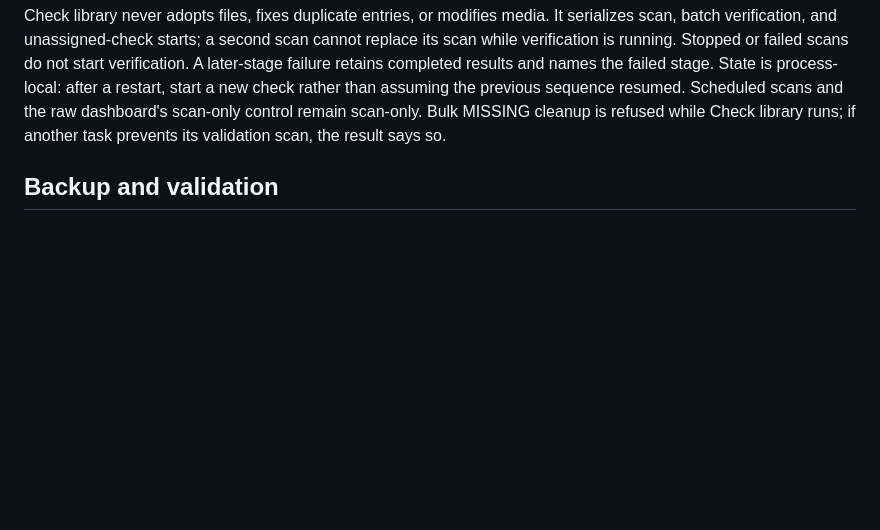
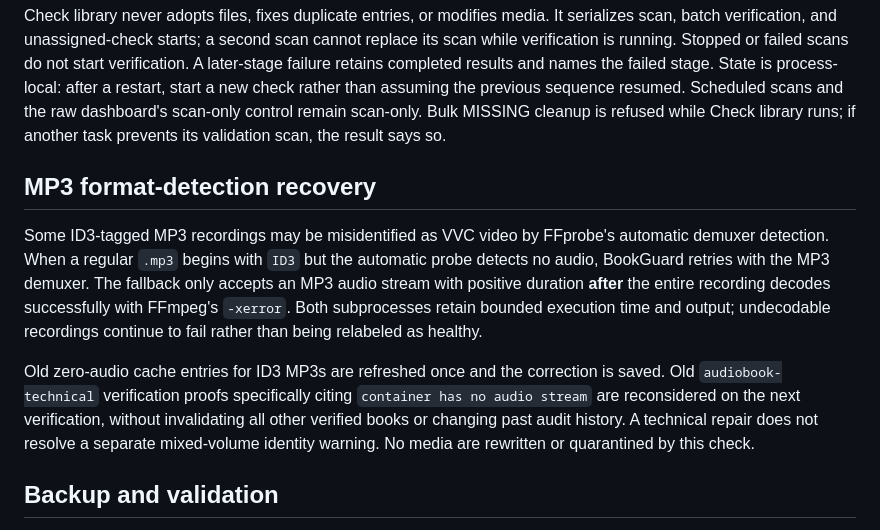
Before and after one commit to foobarbigtime/bookguard, a Markdown page: docs/operations.md, the part around the change. Drawn GitHub-style; blank space fills up the shorter version.

Commit message:
docs: explain bounded MP3 demux fallback, legacy cache refresh and mixed identities

```diff
--- a/docs/operations.md
+++ b/docs/operations.md
@@ -36,6 +36,23 @@ start a new check rather than assuming the previous sequence resumed.
 Scheduled scans and the raw dashboard's scan-only control remain scan-only.
 Bulk MISSING cleanup is refused while Check library runs; if another task
 prevents its validation scan, the result says so.
+
+## MP3 format-detection recovery
+
+Some ID3-tagged MP3 recordings may be misidentified as VVC video by FFprobe's
+automatic demuxer detection. When a regular `.mp3` begins with `ID3` but the
+automatic probe detects no audio, BookGuard retries with the MP3 demuxer.
+The fallback only accepts an MP3 audio stream with positive duration **after**
+the entire recording decodes successfully with FFmpeg's `-xerror`. Both
+subprocesses retain bounded execution time and output; undecodable recordings
+continue to fail rather than being relabeled as healthy.
+
+Old zero-audio cache entries for ID3 MP3s are refreshed once and the correction
+is saved. Old `audiobook-technical` verification proofs specifically citing
+`container has no audio stream` are reconsidered on the next verification,
+without invalidating all other verified books or changing past audit history.
+A technical repair does not resolve a separate mixed-volume identity warning.
+No media are rewritten or quarantined by this check.
 
 ## Backup and validation
 
```
